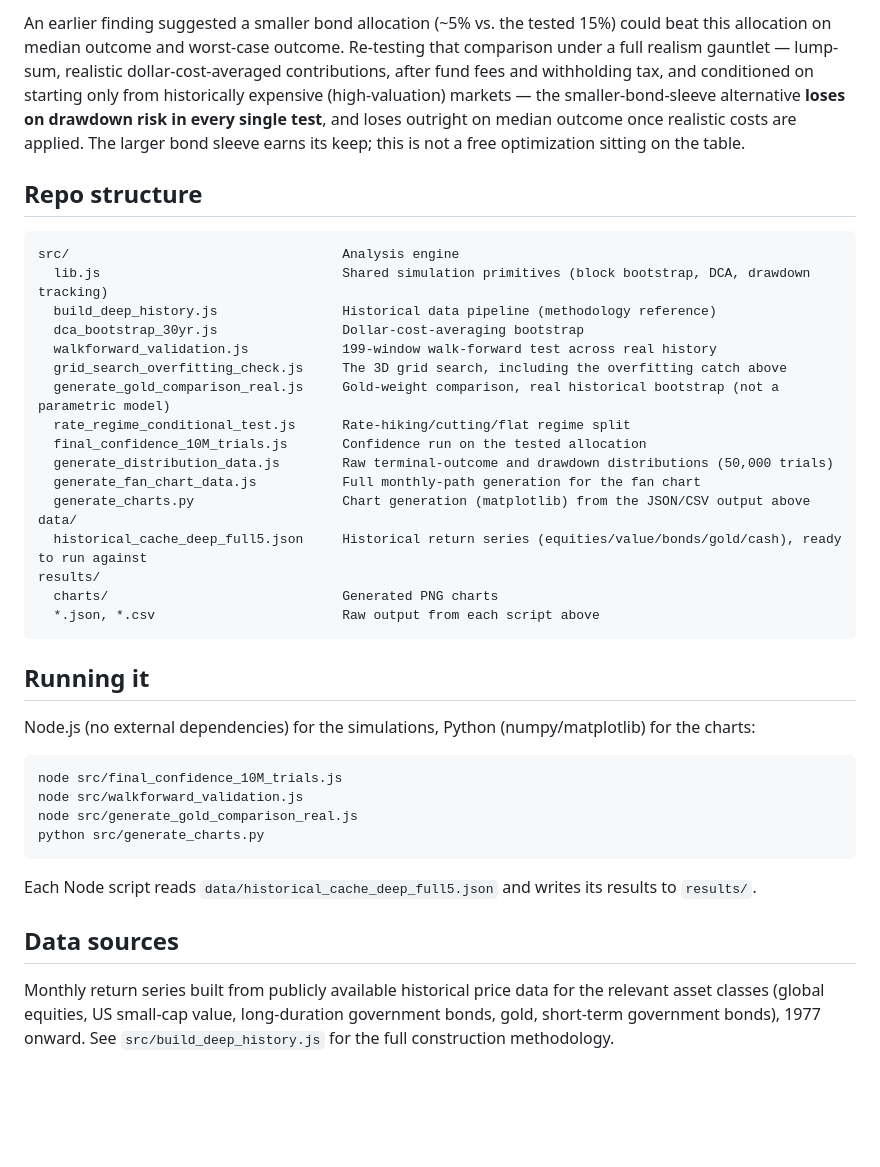
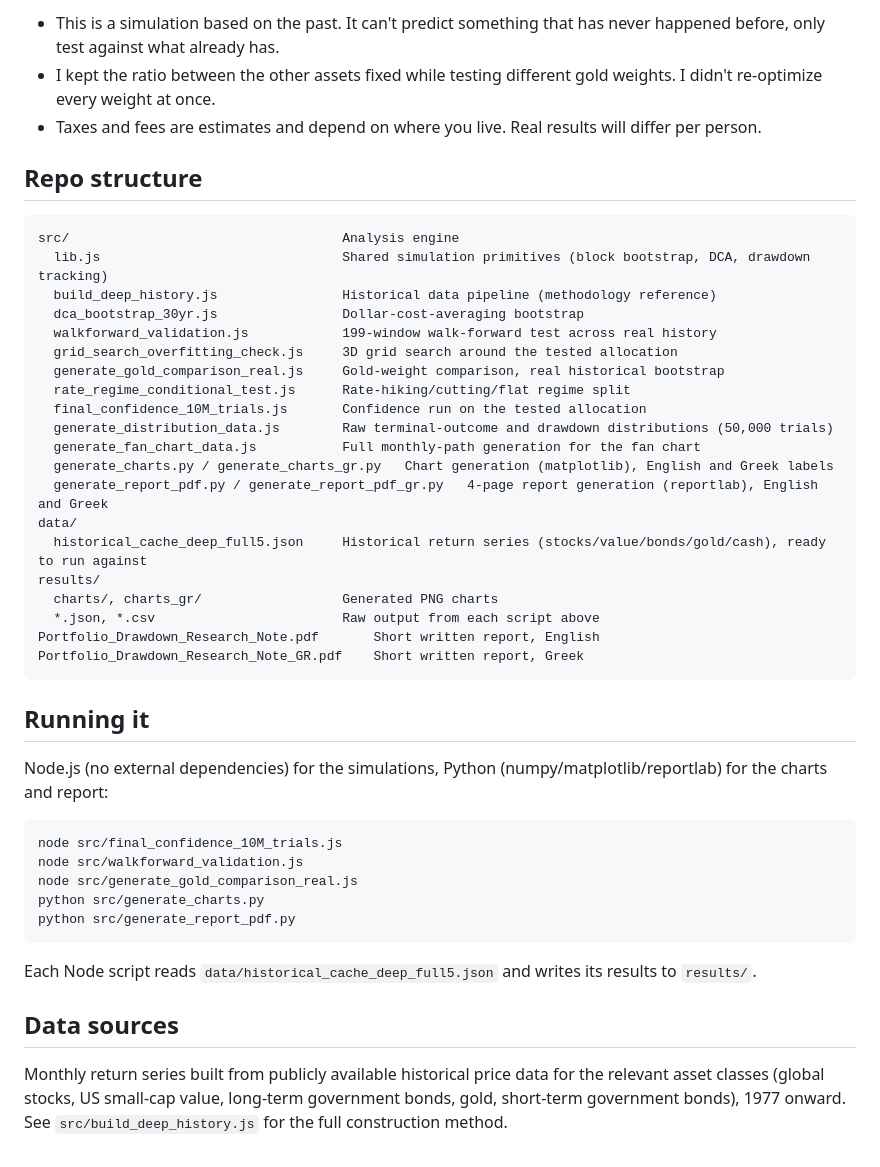
Before and after one commit to iliasprountzos8-svg/portfolio-drawdown-analysis, a Markdown page: README.md, the part around one of its changes. Drawn GitHub-style; blank space fills up the shorter version.

````diff
--- a/README.md
+++ b/README.md
@@ -40,5 +33,7 @@ For the tested allocation (51% global equities / 12.75% small-cap value / 7.87%
 
-An earlier finding suggested a smaller bond allocation (~5% vs. the tested 15%) could beat this allocation on median outcome and worst-case outcome. Re-testing that comparison under a full realism gauntlet — lump-sum, realistic dollar-cost-averaged contributions, after fund fees and withholding tax, and conditioned on starting only from historically expensive (high-valuation) markets — the smaller-bond-sleeve alternative **loses on drawdown risk in every single test**, and loses outright on median outcome once realistic costs are applied. The larger bond sleeve earns its keep; this is not a free optimization sitting on the table.
+- This is a simulation based on the past. It can't predict something that has never happened before, only test against what already has.
+- I kept the ratio between the other assets fixed while testing different gold weights. I didn't re-optimize every weight at once.
+- Taxes and fees are estimates and depend on where you live. Real results will differ per person.
 
 ## Repo structure
 
@@ -48,33 +43,37 @@ src/                                   Analysis engine
   build_deep_history.js                Historical data pipeline (methodology reference)
   dca_bootstrap_30yr.js                Dollar-cost-averaging bootstrap
   walkforward_validation.js            199-window walk-forward test across real history
-  grid_search_overfitting_check.js     The 3D grid search, including the overfitting catch above
-  generate_gold_comparison_real.js     Gold-weight comparison, real historical bootstrap (not a parametric model)
+  grid_search_overfitting_check.js     3D grid search around the tested allocation
+  generate_gold_comparison_real.js     Gold-weight comparison, real historical bootstrap
   rate_regime_conditional_test.js      Rate-hiking/cutting/flat regime split
   final_confidence_10M_trials.js       Confidence run on the tested allocation
   generate_distribution_data.js        Raw terminal-outcome and drawdown distributions (50,000 trials)
   generate_fan_chart_data.js           Full monthly-path generation for the fan chart
-  generate_charts.py                   Chart generation (matplotlib) from the JSON/CSV output above
+  generate_charts.py / generate_charts_gr.py   Chart generation (matplotlib), English and Greek labels
+  generate_report_pdf.py / generate_report_pdf_gr.py   4-page report generation (reportlab), English and Greek
 data/
-  historical_cache_deep_full5.json     Historical return series (equities/value/bonds/gold/cash), ready to run against
+  historical_cache_deep_full5.json     Historical return series (stocks/value/bonds/gold/cash), ready to run against
 results/
-  charts/                              Generated PNG charts
+  charts/, charts_gr/                  Generated PNG charts
   *.json, *.csv                        Raw output from each script above
+Portfolio_Drawdown_Research_Note.pdf       Short written report, English
+Portfolio_Drawdown_Research_Note_GR.pdf    Short written report, Greek
 ```
 
 ## Running it
 
-Node.js (no external dependencies) for the simulations, Python (numpy/matplotlib) for the charts:
+Node.js (no external dependencies) for the simulations, Python (numpy/matplotlib/reportlab) for the charts and report:
 
 ```bash
 node src/final_confidence_10M_trials.js
 node src/walkforward_validation.js
 node src/generate_gold_comparison_real.js
 python src/generate_charts.py
+python src/generate_report_pdf.py
 ```
 
 Each Node script reads `data/historical_cache_deep_full5.json` and writes its results to `results/`.
 
 ## Data sources
 
-Monthly return series built from publicly available historical price data for the relevant asset classes (global equities, US small-cap value, long-duration government bonds, gold, short-term government bonds), 1977 onward. See `src/build_deep_history.js` for the full construction methodology.
+Monthly return series built from publicly available historical price data for the relevant asset classes (global stocks, US small-cap value, long-term government bonds, gold, short-term government bonds), 1977 onward. See `src/build_deep_history.js` for the full construction method.
````
Also changed, not shown: other parts of README.md (+17 -24 lines).
